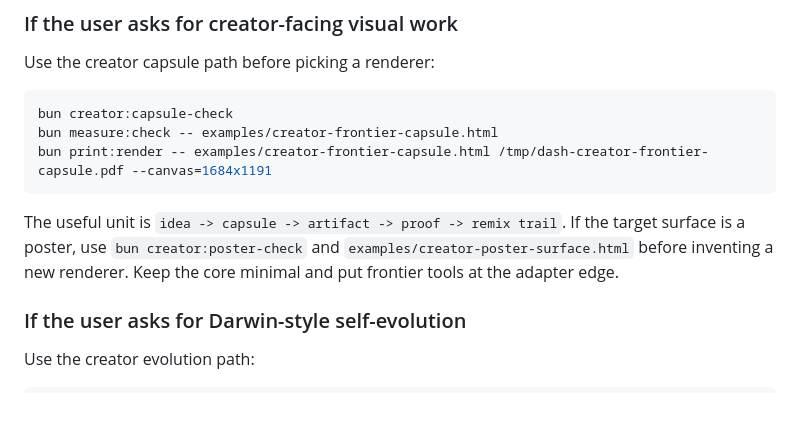
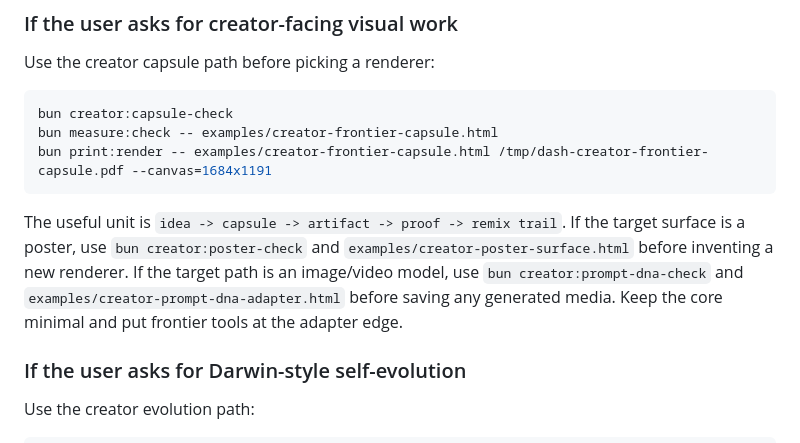
Before and after one commit to Fearvox/dash-design-infra, a Markdown page: docs/WORKFLOW_INDEX.md, the part around the change. Rendered like a GitHub page; blank space fills up the shorter version.

Commit message:
docs: record creator prompt DNA proof gates

````diff
--- a/docs/WORKFLOW_INDEX.md
+++ b/docs/WORKFLOW_INDEX.md
@@ -94,7 +94,7 @@ bun measure:check -- examples/creator-frontier-capsule.html
 bun print:render -- examples/creator-frontier-capsule.html /tmp/dash-creator-frontier-capsule.pdf --canvas=1684x1191
 ```
 
-The useful unit is `idea -> capsule -> artifact -> proof -> remix trail`. If the target surface is a poster, use `bun creator:poster-check` and `examples/creator-poster-surface.html` before inventing a new renderer. Keep the core minimal and put frontier tools at the adapter edge.
+The useful unit is `idea -> capsule -> artifact -> proof -> remix trail`. If the target surface is a poster, use `bun creator:poster-check` and `examples/creator-poster-surface.html` before inventing a new renderer. If the target path is an image/video model, use `bun creator:prompt-dna-check` and `examples/creator-prompt-dna-adapter.html` before saving any generated media. Keep the core minimal and put frontier tools at the adapter edge.
 
 ### If the user asks for Darwin-style self-evolution
 
````
Also changed, not shown: docs/PUBLIC_CSO_AUDIT.md (+2 -1 lines).
